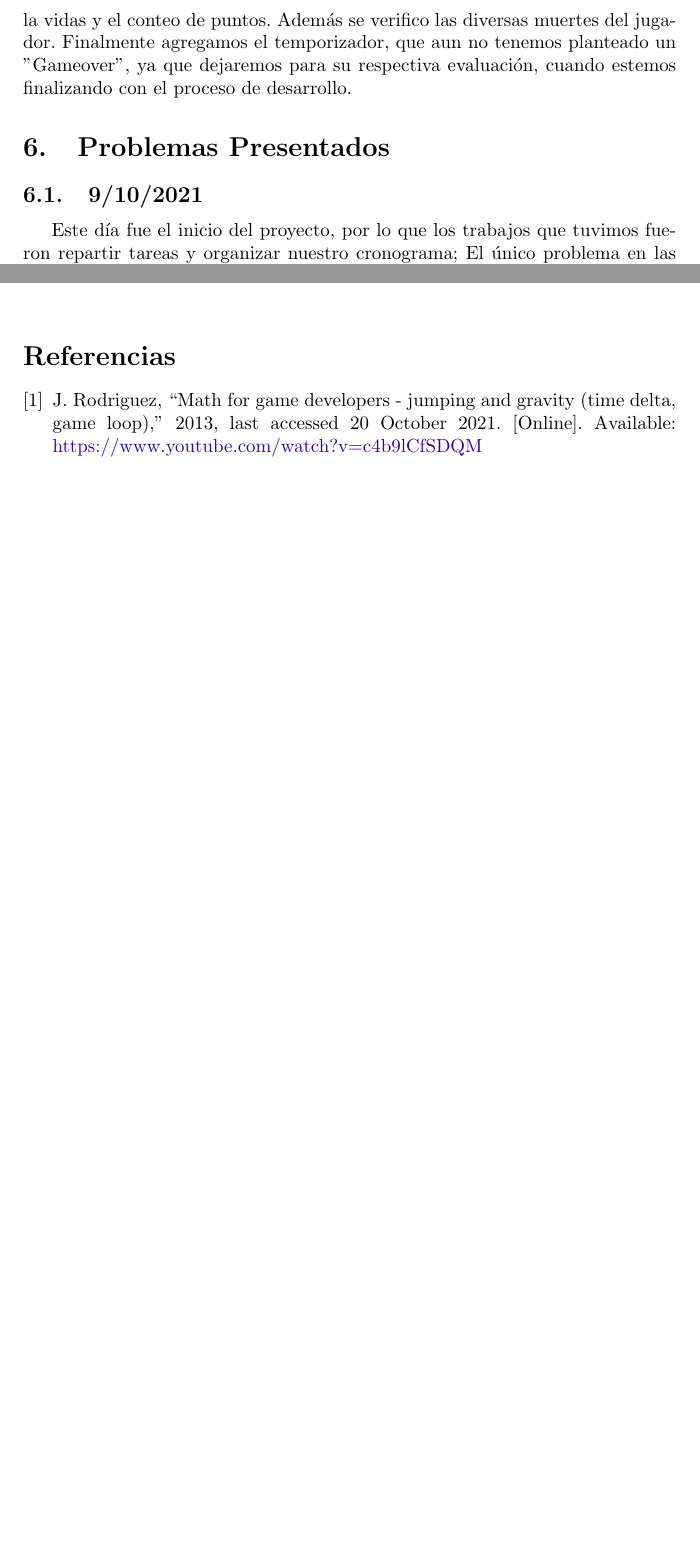
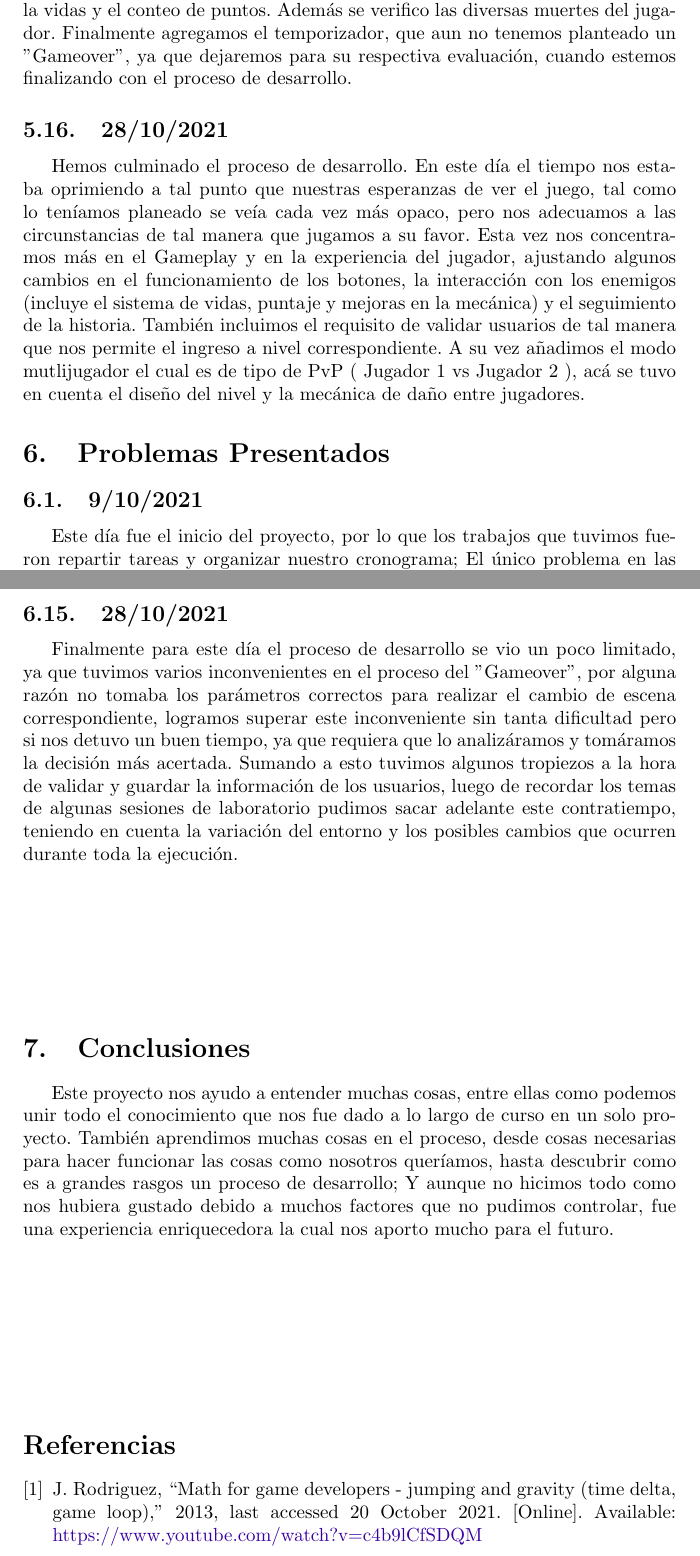
Before and after one commit to SamuelRuizVargas/Proyecto-Final, a LaTeX document (Informe(s)/9-octubre-2021 (Informe Final)/Archivos Tex/main.tex): two parts of pages 9 and 11 of 11 before the commit and two parts of pages 10 and 13 of 13 after it, joined at a grey line, cut so that both start at the same text, the shorter picture padded with empty space. Compiled offline with pdfLaTeX.

Commit message:
Terminado el informe final

```diff
--- a/Informe(s)/9-octubre-2021 (Informe Final)/Archivos Tex/main.tex
+++ b/Informe(s)/9-octubre-2021 (Informe Final)/Archivos Tex/main.tex
@@ -183,5 +192,8 @@
     \subsection{27/10/2021}
     En este día se dedico la mayor parte del tiempo en construir los niveles correspondientes, mejorar la jugabilidad y la interacción con el ambiente, también se estuvo modificando los respectivos ataques de los enemigos como los del enemigo final \cite{video_circular} y como afectan al jugador, lo que a su vez se suma el conteo de la vidas y el conteo de puntos. Además se verifico las diversas muertes del jugador. Finalmente agregamos el temporizador, que aun no tenemos planteado un "Gameover", ya que dejaremos para su respectiva evaluación, cuando estemos finalizando con el proceso de desarrollo.
+
+    \subsection{28/10/2021}
+    Hemos culminado el proceso de desarrollo. En este día el tiempo nos estaba oprimiendo a tal punto que nuestras esperanzas de ver el juego, tal como lo teníamos planeado se veía cada vez más opaco, pero nos adecuamos a las circunstancias de tal manera que jugamos a su favor. Esta vez nos concentramos más en el Gameplay y en la experiencia del jugador, ajustando algunos cambios en el funcionamiento de los botones, la interacción con los enemigos (incluye el sistema de vidas, puntaje y mejoras en la mecánica) y el seguimiento de la historia. También incluimos el requisito de validar usuarios de tal manera que nos permite el ingreso a nivel correspondiente. A su vez añadimos el modo mutlijugador el cual es de tipo de PvP ( Jugador 1 vs Jugador 2 ), acá se tuvo en cuenta el diseño del nivel y la mecánica de daño entre jugadores.
 
 \section{Problemas Presentados}
     \subsection{9/10/2021}
@@ -226,6 +238,14 @@
     \subsection{27/10/2021}
     Este día fue una jornada exageradamente larga de trabajo en la cual nos centramos en mejorar el gameplay, conteo de vidas, colisiones, posiciones, etc. En este proceso no hubieron muchos inconvenientes en cuanto al código pero el tiempo ahora mismo juega en nuestra contra; Debemos utilizar nuestro siguiente día con eficiencia para poder lograr nuestros objetivos y los requisitos a tiempo.
 
+    \subsection{28/10/2021}
+    Finalmente para este día el proceso de desarrollo se vio un poco limitado, ya que tuvimos varios inconvenientes en el proceso del "Gameover", por alguna razón no tomaba los parámetros correctos para realizar el cambio de escena correspondiente, logramos superar este inconveniente sin tanta dificultad pero si nos detuvo un buen tiempo, ya que requiera que lo analizáramos y tomáramos la decisión más acertada. Sumando a esto tuvimos algunos tropiezos a la hora de validar y guardar la información de los usuarios, luego de recordar los temas de algunas sesiones de laboratorio pudimos sacar adelante este contratiempo, teniendo en cuenta  la variación del entorno y los posibles cambios que ocurren durante toda la ejecución.
+
+    \vspace*{2.5cm}
+
+    \section{Conclusiones}
+    Este proyecto nos ayudo a entender muchas cosas, entre ellas como podemos unir todo el conocimiento que nos fue dado a lo largo de curso en un solo proyecto. También aprendimos muchas cosas en el proceso, desde cosas necesarias para hacer funcionar las cosas como nosotros queríamos, hasta descubrir como es a grandes rasgos un proceso de desarrollo; Y aunque no hicimos todo como nos hubiera gustado debido a muchos factores que no pudimos controlar, fue una experiencia enriquecedora la cual nos aporto mucho para el futuro.
+
 \vfill
 \vspace*{0.5cm}
 \bibliographystyle{IEEEtran}
```
Also changed, not shown: Informe(s)/9-octubre-2021 (Informe Final)/proyecto_final_infoII.pdf, Informe(s)/9-octubre-2021 (Informe Final)/Archivos Tex/main.tex (15 more changed lines).
